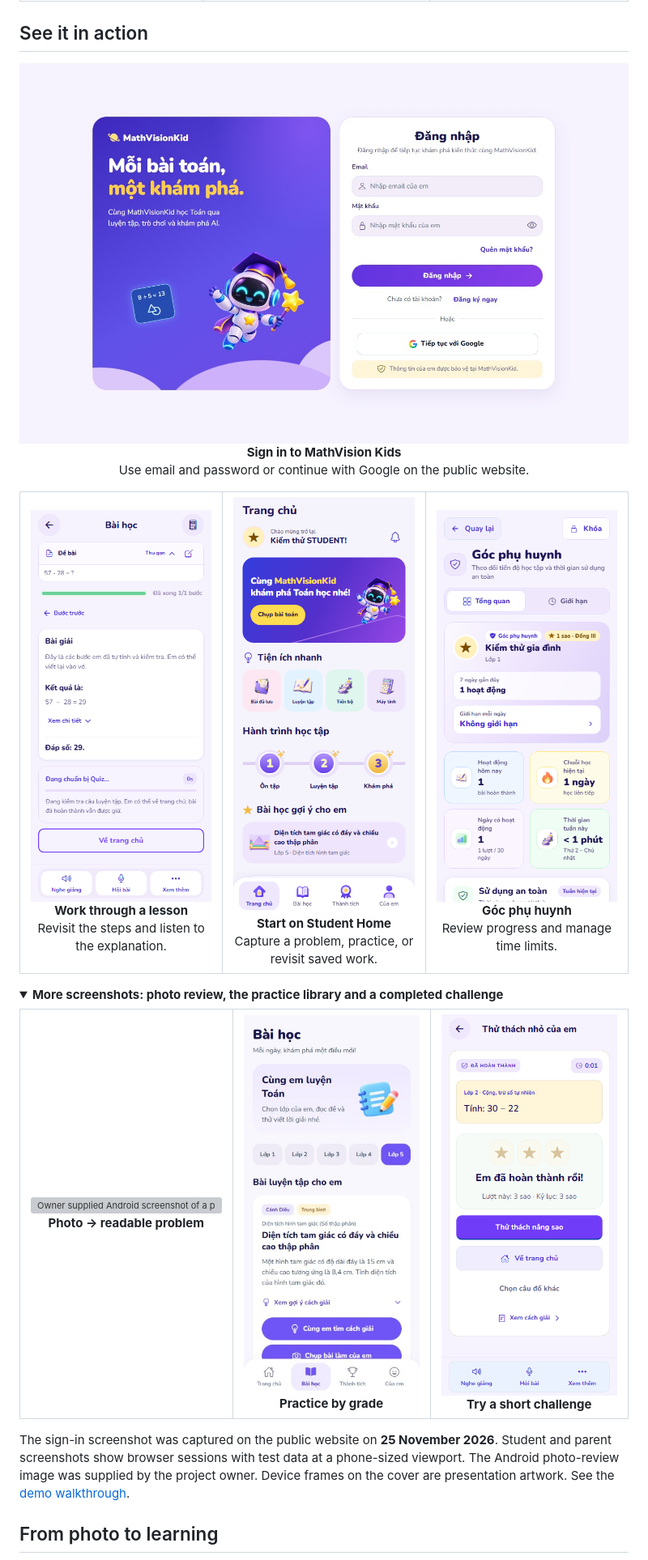
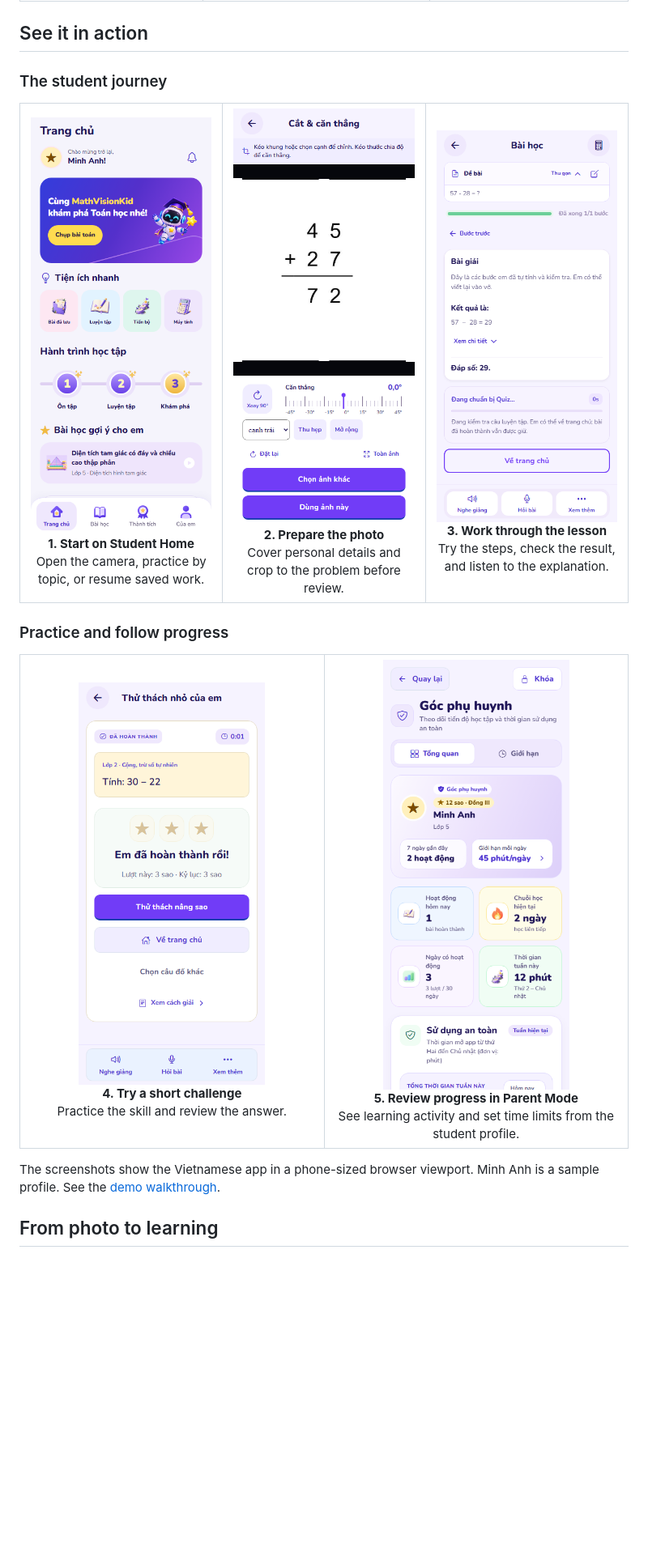
Before and after one commit to NV-DuyManh/MathVisionKid, a Markdown page: README.md, the part around one of its changes. Shown at 81% size. Rendered like a GitHub page; pictures changed too: docs/media/screenshots/parent-overview-current.png, docs/media/screenshots/portal-login-current.jpg (deleted), docs/media/screenshots/student-home-current.png; folded sections open; blank space fills up the shorter version; grey boxes are pictures that could not be loaded.

Commit message:
docs: present the student journey in English

```diff
--- a/README.md
+++ b/README.md
@@ -31,34 +31,26 @@ Students can start with a photographed question, review their own handwritten so
 
 ## See it in action
 
-<p align="center">
-  <a href="docs/media/screenshots/portal-login-current.jpg"><img src="docs/media/screenshots/portal-login-current.jpg" width="860" alt="MathVision Kids web sign-in with the robot mascot, email form and Google sign-in" /></a><br />
-  <strong>Sign in to MathVision Kids</strong><br />
-  Use email and password or continue with Google on the public website.
-</p>
+### The student journey
 
 <table>
   <tr>
-    <td align="center" width="33%"><a href="docs/media/screenshots/student-lesson-current.png"><img src="docs/media/screenshots/student-lesson-current.png" width="240" alt="Student Web lesson with the original question, checked solution and narration controls" /></a><br /><strong>Work through a lesson</strong><br />Revisit the steps and listen to the explanation.</td>
-    <td align="center" width="33%"><a href="docs/media/screenshots/student-home-current.png"><img src="docs/media/screenshots/student-home-current.png" width="240" alt="Student home with the robot, camera shortcut and learning activities" /></a><br /><strong>Start on Student Home</strong><br />Capture a problem, practice, or revisit saved work.</td>
-    <td align="center" width="33%"><a href="docs/media/screenshots/parent-overview-current.png"><img src="docs/media/screenshots/parent-overview-current.png" width="240" alt="Parent overview with learning activity, streak, usage time and a limits tab" /></a><br /><strong>Góc phụ huynh</strong><br />Review progress and manage time limits.</td>
+    <td align="center" width="33%"><a href="docs/media/screenshots/student-home-current.png"><img src="docs/media/screenshots/student-home-current.png" width="230" alt="Student Home with the camera shortcut and learning activities" /></a><br /><strong>1. Start on Student Home</strong><br />Open the camera, practice by topic, or resume saved work.</td>
+    <td align="center" width="33%"><a href="docs/media/screenshots/student-photo-current.png"><img src="docs/media/screenshots/student-photo-current.png" width="230" alt="Worksheet photo with the crop and rotation controls" /></a><br /><strong>2. Prepare the photo</strong><br />Cover personal details and crop to the problem before review.</td>
+    <td align="center" width="33%"><a href="docs/media/screenshots/student-lesson-current.png"><img src="docs/media/screenshots/student-lesson-current.png" width="230" alt="Completed student lesson with the original question, answer, and narration controls" /></a><br /><strong>3. Work through the lesson</strong><br />Try the steps, check the result, and listen to the explanation.</td>
   </tr>
 </table>
 
-<details>
-<summary><strong>More screenshots: photo review, the practice library and a completed challenge</strong></summary>
+### Practice and follow progress
 
 <table>
   <tr>
-    <td align="center" width="33%"><a href="docs/media/screenshots/problem-android.png"><img src="docs/media/screenshots/problem-android.png" width="250" alt="Owner supplied Android screenshot of a photographed problem and editable transcription" /></a><br /><strong>Photo → readable problem</strong></td>
-    <td align="center" width="33%"><a href="docs/media/screenshots/lessons-web.jpg"><img src="docs/media/screenshots/lessons-web.jpg" width="250" alt="Grade five practice problems in the lesson library" /></a><br /><strong>Practice by grade</strong></td>
-    <td align="center" width="33%"><a href="docs/media/screenshots/student-challenge-current.png"><img src="docs/media/screenshots/student-challenge-current.png" width="250" alt="Completed math challenge with earned stars and the next challenge button" /></a><br /><strong>Try a short challenge</strong></td>
+    <td align="center" width="50%"><a href="docs/media/screenshots/student-challenge-current.png"><img src="docs/media/screenshots/student-challenge-current.png" width="230" alt="Completed math challenge with earned stars and the next challenge button" /></a><br /><strong>4. Try a short challenge</strong><br />Practice the skill and review the answer.</td>
+    <td align="center" width="50%"><a href="docs/media/screenshots/parent-overview-current.png"><img src="docs/media/screenshots/parent-overview-current.png" width="230" alt="Parent Mode overview with learning activity, streak, usage time, and daily limit" /></a><br /><strong>5. Review progress in Parent Mode</strong><br />See learning activity and set time limits from the student profile.</td>
   </tr>
 </table>
 
-</details>
-
-The sign-in screenshot was captured on the public website on **25 November 2026**. Student and parent screenshots show browser sessions with test data at a phone-sized viewport. The Android photo-review image was supplied by the project owner. Device frames on the cover are presentation artwork. See the [demo walkthrough](docs/DEMO_GUIDE.md).
+The screenshots show the Vietnamese app in a phone-sized browser viewport. Minh Anh is a sample profile. See the [demo walkthrough](docs/DEMO_GUIDE.md).
 
 ## From photo to learning
 
```
Also changed, not shown: other parts of README.md (+7 -7 lines), docs/DEMO_GUIDE.md (+1 -1 lines), docs/media/README.md (+2 -1 lines), docs/media/readme-hero.jpg, 1 other file.
